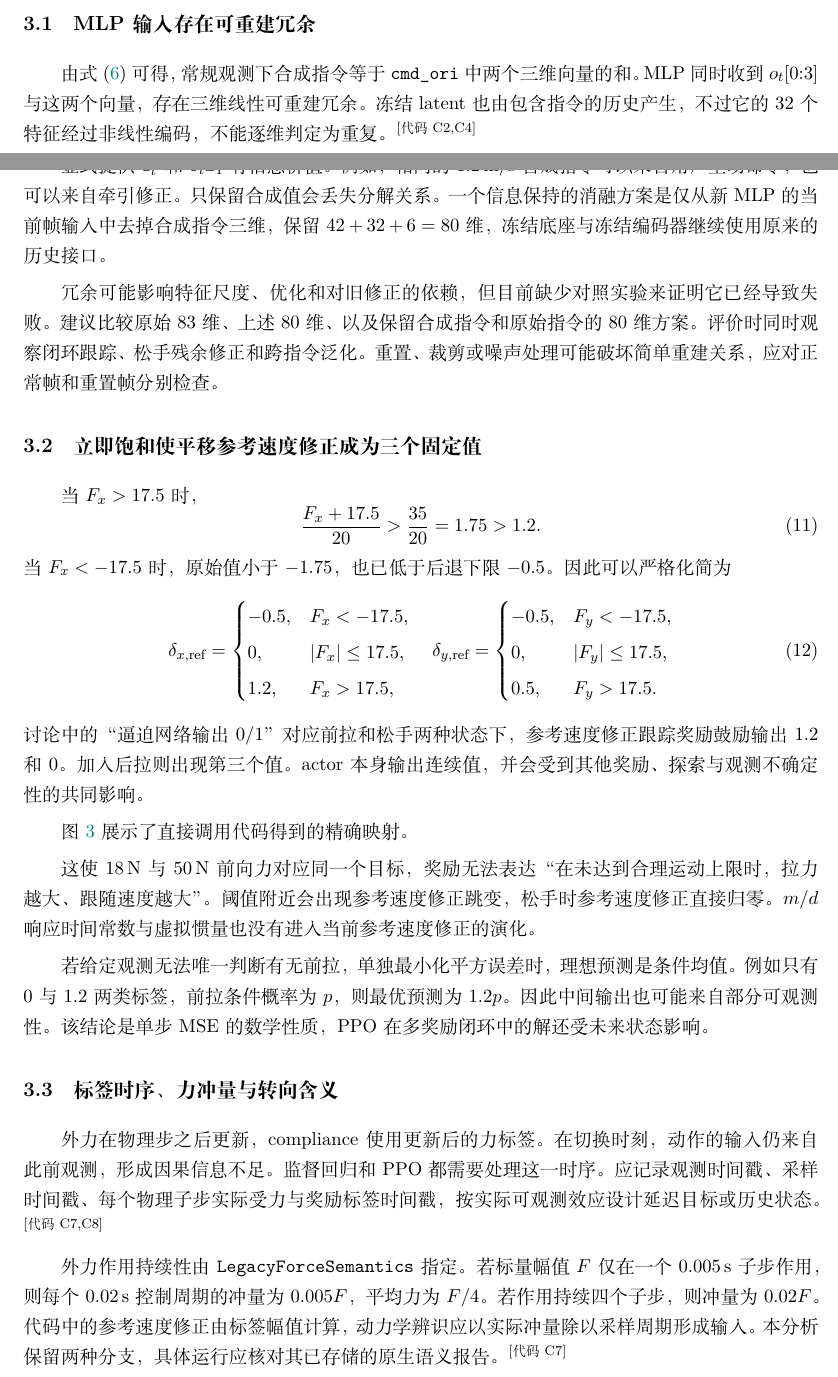
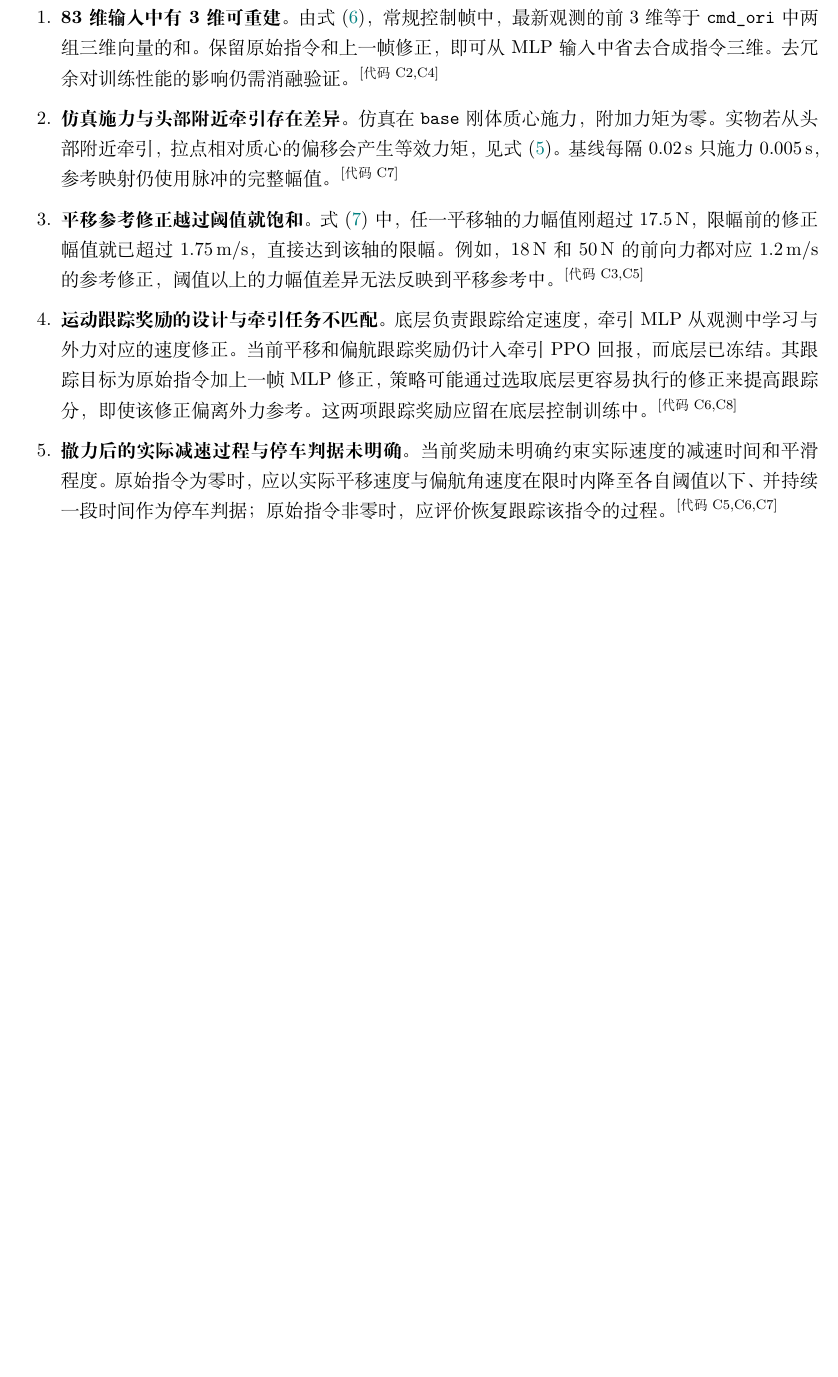
Before and after one commit to zhanghao0625/latex, a LaTeX document (traction_compliance/main.tex, which reads traction_compliance/chapters/2-implementation_analysis.tex): two parts of pages 6 and 7 of 15 before the commit and part of page 7 of 15 after it, the two joined at a grey line, cut so that both start at the same text, the shorter picture padded with empty space. Compiled offline with XeLaTeX.

Commit message:
Clarify H6 traction behavior and tighten manuscript pagination

```diff
--- a/traction_compliance/chapters/2-implementation_analysis.tex
+++ b/traction_compliance/chapters/2-implementation_analysis.tex
@@ -1,35 +1,18 @@
 \section{当前实现的问题分析}
-\subsection{MLP 输入存在可重建冗余}
-由式~\eqref{eq:redundant} 可得，常规观测下合成指令等于 \code{cmd_ori} 中两个三维向量的和。MLP 同时收到 $o_t[0{:}3]$ 与这两个向量，存在三维线性可重建冗余。冻结 latent 也由包含指令的历史产生，不过它的 32 个特征经过非线性编码，不能逐维判定为重复。\ev{C2,C4}
 
-显式提供 $\bm c^0_t$ 和 $\bm\delta_{t-1}$ 有信息价值。例如，相同的 $1.2\,\mathrm{m/s}$ 合成指令可以来自用户主动命令，也可以来自牵引修正。只保留合成值会丢失分解关系。一个信息保持的消融方案是仅从新 MLP 的当前帧输入中去掉合成指令三维，保留 $42+32+6=80$ 维，冻结底座与冻结编码器继续使用原来的历史接口。
+\begin{enumerate}[itemsep=0.55em]
+  \item \textbf{83 维输入中有 3 维可重建。}
+  由式~\eqref{eq:redundant}，常规控制帧中，最新观测的前 3 维等于 \code{cmd_ori} 中两组三维向量的和。保留原始指令和上一帧修正，即可从 MLP 输入中省去合成指令三维。去冗余对训练性能的影响仍需消融验证。\ev{C2,C4}
 
-冗余可能影响特征尺度、优化和对旧修正的依赖，但目前缺少对照实验来证明它已经导致失败。建议比较原始 83 维、上述 80 维、以及保留合成指令和原始指令的 80 维方案。评价时同时观察闭环跟踪、松手残余修正和跨指令泛化。重置、裁剪或噪声处理可能破坏简单重建关系，应对正常帧和重置帧分别检查。
+  \item \textbf{仿真施力与头部附近牵引存在差异。}
+  仿真在 \code{base} 刚体质心施力，附加力矩为零。实物若从头部附近牵引，拉点相对质心的偏移会产生等效力矩，见式~\eqref{eq:force-transform}。基线每隔 $0.02\,\mathrm{s}$ 只施力 $0.005\,\mathrm{s}$，参考映射仍使用脉冲的完整幅值。\ev{C7}
 
-\subsection{立即饱和使平移参考速度修正成为三个固定值}
-当 $F_x>17.5$ 时，
-\begin{equation}
- \frac{F_x+17.5}{20}>\frac{35}{20}=1.75>1.2.
-\end{equation}
-当 $F_x<-17.5$ 时，原始值小于 $-1.75$，也已低于后退下限 $-0.5$。因此可以严格化简为
-\begin{equation}
- \delta_{x,\rm ref}=\begin{cases}
- -0.5,&F_x<-17.5,\\0,&|F_x|\le17.5,\\1.2,&F_x>17.5,
- \end{cases}\quad
- \delta_{y,\rm ref}=\begin{cases}
- -0.5,&F_y<-17.5,\\0,&|F_y|\le17.5,\\0.5,&F_y>17.5.
- \end{cases}
-\label{eq:discrete}
-\end{equation}
-讨论中的“逼迫网络输出 0/1”对应前拉和松手两种状态下，参考速度修正跟踪奖励鼓励输出 $1.2$ 和 $0$。加入后拉则出现第三个值。actor 本身输出连续值，并会受到其他奖励、探索与观测不确定性的共同影响。
+  \item \textbf{平移参考修正越过阈值就饱和。}
+  式~\eqref{eq:force-map} 中，任一平移轴的力幅值刚超过 $17.5\,\mathrm{N}$，限幅前的修正幅值就已超过 $1.75\,\mathrm{m/s}$，直接达到该轴的限幅。例如，$18\,\mathrm{N}$ 和 $50\,\mathrm{N}$ 的前向力都对应 $1.2\,\mathrm{m/s}$ 的参考修正，阈值以上的力幅值差异无法反映到平移参考中。\ev{C3,C5}
 
-图~\ref{fig:force-reference-map} 展示了直接调用代码得到的精确映射。
+  \item \textbf{运动跟踪奖励的设计与牵引任务不匹配。}
+  底层负责跟踪给定速度，牵引 MLP 从观测中学习与外力对应的速度修正。当前平移和偏航跟踪奖励仍计入牵引 PPO 回报，而底层已冻结。其跟踪目标为原始指令加上一帧 MLP 修正，策略可能通过选取底层更容易执行的修正来提高跟踪分，即使该修正偏离外力参考。这两项跟踪奖励应留在底层控制训练中。\ev{C6,C8}
 
-这使 $18\,\mathrm N$ 与 $50\,\mathrm N$ 前向力对应同一个目标，奖励无法表达“在未达到合理运动上限时，拉力越大、跟随速度越大”。阈值附近会出现参考速度修正跳变，松手时参考速度修正直接归零。$m/d$ 响应时间常数与虚拟惯量也没有进入当前参考速度修正的演化。
+  \item \textbf{撤力后的实际减速过程与停车判据未明确。}
+  当前奖励未明确约束实际速度的减速时间和平滑程度。原始指令为零时，应以实际平移速度与偏航角速度在限时内降至各自阈值以下、并持续一段时间作为停车判据；原始指令非零时，应评价恢复跟踪该指令的过程。\ev{C5,C6,C7}
 
-若给定观测无法唯一判断有无前拉，单独最小化平方误差时，理想预测是条件均值。例如只有 $0$ 与 $1.2$ 两类标签，前拉条件概率为 $p$，则最优预测为 $1.2p$。因此中间输出也可能来自部分可观测性。该结论是单步 MSE 的数学性质，PPO 在多奖励闭环中的解还受未来状态影响。
-
-\subsection{标签时序、力冲量与转向含义}
-外力在物理步之后更新，compliance 使用更新后的力标签。在切换时刻，动作的输入仍来自此前观测，形成因果信息不足。监督回归和 PPO 都需要处理这一时序。应记录观测时间戳、采样时间戳、每个物理子步实际受力与奖励标签时间戳，按实际可观测效应设计延迟目标或历史状态。\ev{C7,C8}
-
-外力作用持续性由 \code{LegacyForceSemantics} 指定。若标量幅值 $F$ 仅在一个 $0.005\,\mathrm s$ 子步作用，则每个 $0.02\,\mathrm s$ 控制周期的冲量为 $0.005F$，平均力为 $F/4$。若作用持续四个子步，则冲量为 $0.02F$。代码中的参考速度修正由标签幅值计算，动力学辨识应以实际冲量除以采样周期形成输入。本分析保留两种分支，具体运行应核对其已存储的原生语义报告。\ev{C7}
--- a/traction_compliance/main.tex
+++ b/traction_compliance/main.tex
@@ -8,6 +8,7 @@
 \usepackage[colorlinks=true,linkcolor=teal,citecolor=teal,urlcolor=teal,bookmarksnumbered=true]{hyperref}
 \definecolor{ink}{HTML}{16324F}
 \ctexset{section={format=\Large\bfseries\color{ink}},subsection={format=\large\bfseries}}
+\AddToHook{cmd/section/before}{\clearpage}
 \pagestyle{fancy}\fancyhf{}
 \fancyhead[L]{\small 牵引引导与全身柔顺控制}
 \fancyhead[R]{\small 代码分析与研究方案}
```
Also changed, not shown: traction_compliance/chapters/1-current_solution.tex (+23 -15 lines), traction_compliance/chapters/5-evaluation_protocol.tex (+1 -0 lines), traction_compliance/main.pdf, traction_compliance/chapters/2-implementation_analysis.tex (14 more changed lines).
